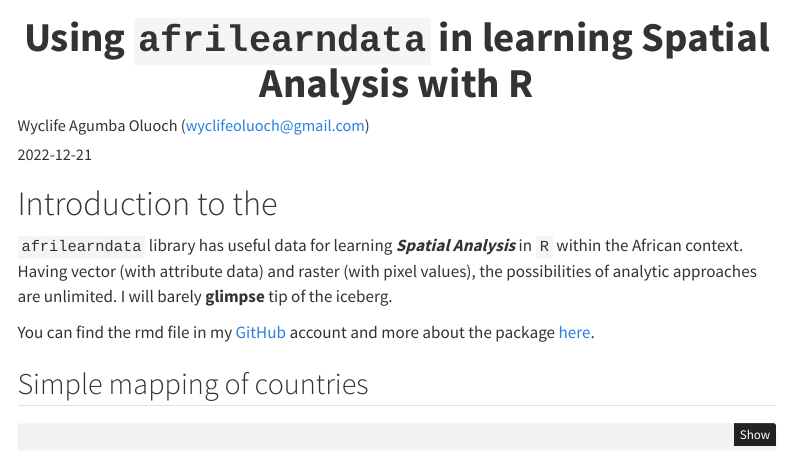
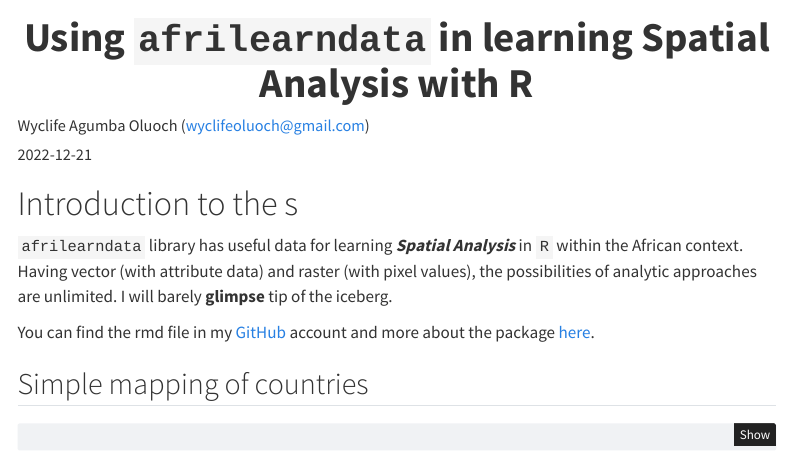
Before and after one commit to Wycology/afrilearn_data, a Quarto document (afrilearn_data.qmd): the page in a window 1100 px wide, from its top. Rendered offline with R 4.5, knitr and Pandoc in place of Quarto, with nearby package versions; some code elsewhere in the file could not run offline; menus at the side of the page are left out.

Commit message:
Working with afrilearndata in  qmd

````diff
--- a/afrilearn_data.qmd
+++ b/afrilearn_data.qmd
@@ -41,7 +41,7 @@ lapply(packages, library, character.only = TRUE) |> invisible()
 knitr::write_bib(c(.packages(), packages), 'bib/packages.bib')
 ```
 
-# Introduction to the
+# Introduction to the s
 
 `afrilearndata` library has useful data for learning _**Spatial Analysis**_ in `R` within the African context. Having vector (with attribute data) and raster (with pixel values), the possibilities of analytic approaches are unlimited. I will barely **glimpse** tip of the iceberg.
 
````
